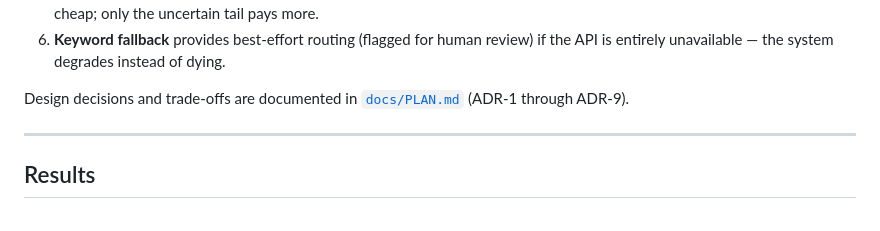
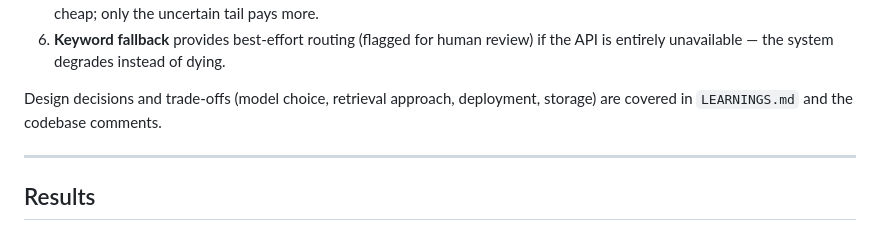
Before and after one commit to sud-cal05/smart-ticket-router, a Markdown page: README.md, the part around the change. Rendered like a GitHub page.

Commit message:
docs: remove dead docs/PLAN.md reference

```diff
--- a/README.md
+++ b/README.md
@@ -111,8 +111,8 @@ so the system never crashes:
 6. **Keyword fallback** provides best-effort routing (flagged for human review) if the
    API is entirely unavailable — the system degrades instead of dying.
 
-Design decisions and trade-offs are documented in [`docs/PLAN.md`](docs/PLAN.md)
-(ADR-1 through ADR-9).
+Design decisions and trade-offs (model choice, retrieval approach, deployment,
+storage) are covered in `LEARNINGS.md` and the codebase comments.
 
 ---
 
```
